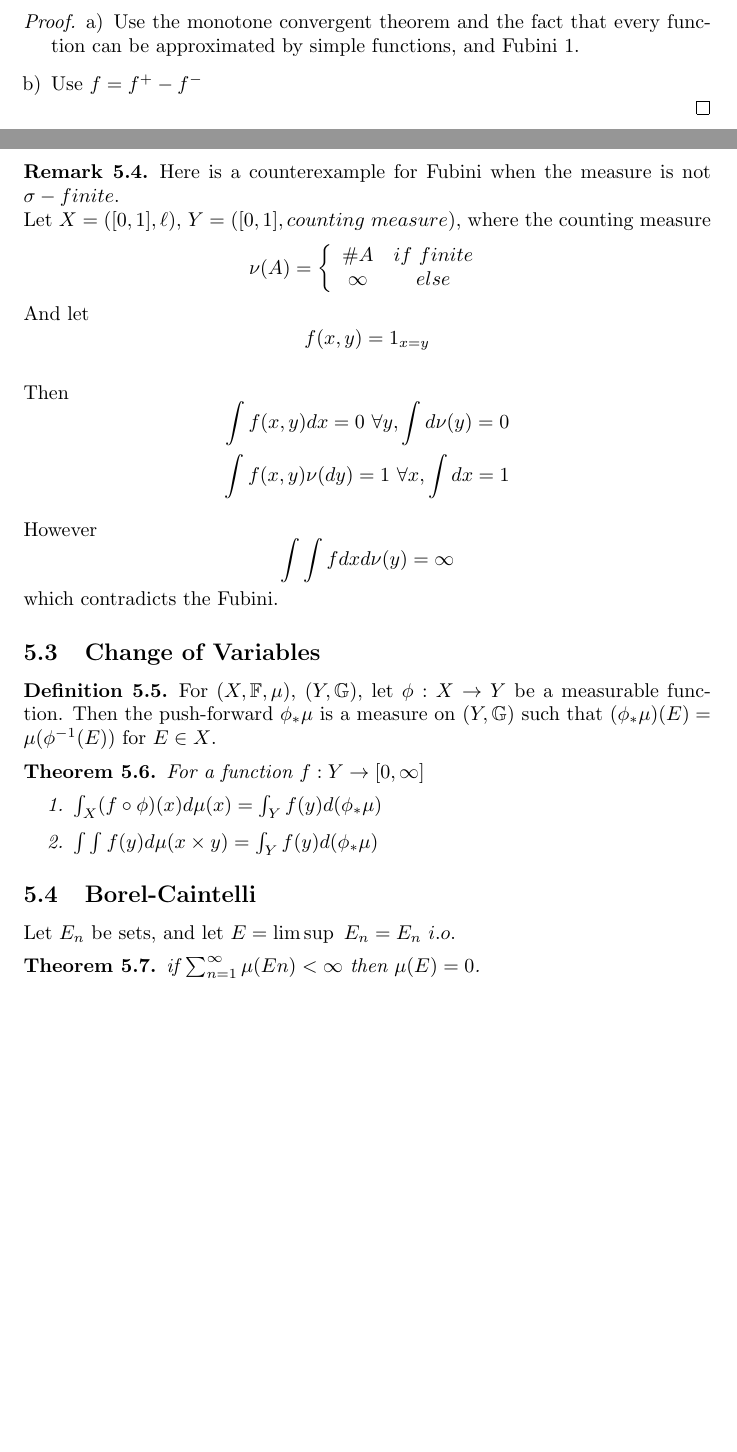
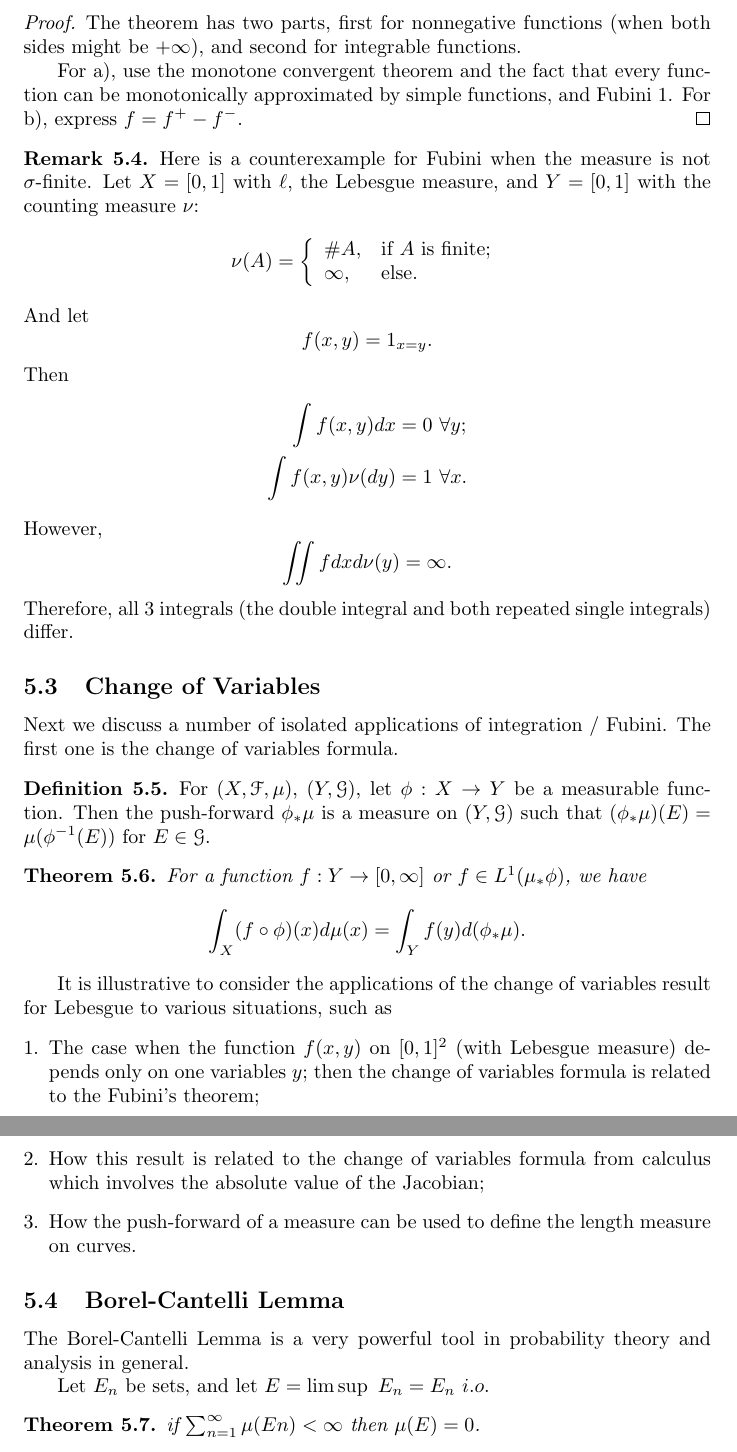
Before and after one commit to lenis2000/7310S19, a LaTeX document (7310_Lecture_Notes_Spring2019.tex): two parts of pages 15 and 16 of 19 before the commit and two parts of pages 16 and 17 of 19 after it, joined at a grey line, cut at the place of the change, the shorter picture padded with empty space. Compiled offline with pdfLaTeX.

Commit message:
lots of edits

```diff
--- a/7310_Lecture_Notes_Spring2019.tex
+++ b/7310_Lecture_Notes_Spring2019.tex
@@ -900 +901,0 @@ the product measure is given by $\mu \times \nu (E) = \int \int \mathbf{1}_{E}\,
-		\item If $f\in L^{1}(\mu \times \nu) \Rightarrow g\in L^{1}(\mu)$ and $\int\int f d\mu \times \nu = \int_{X} g d\mu$
@@ -901,40 +907,73 @@ the product measure is given by $\mu \times \nu (E) = \int \int \mathbf{1}_{E}\,
 	\end{enumerate}
+\end{theorem}
+\begin{proof}
+	The theorem has two parts, first for nonnegative functions
+	(when both sides might be $+\infty$),
+	and second for integrable functions.
 
-\begin{proof}
-	\begin{enumerate}[a)]
-		\item Use the monotone convergent theorem and the fact that every function can be approximated by simple functions, and Fubini 1.
-		\item Use $f=f^{+}-f^{-}$
-	\end{enumerate}
+	For a), use the monotone convergent theorem
+			and the fact that every function can be monotonically
+			approximated by simple functions, and Fubini 1.
+	For b), express $f=f^{+}-f^{-}$.
 \end{proof}
-\end{theorem}
 \begin{remark}
-	Here is a counterexample for Fubini when the measure is not $\sigma-finite$.\\
-	Let $X=([0,1],\ell)$, $Y=([0,1],counting \ measure)$, where the counting measure $$\nu(A) = \left\{
-	\begin{array}{cc}
-	\#A & if \ finite \\
-	\infty & else
+	Here is a counterexample for Fubini when the measure is not $\sigma$-finite.
+	Let $X=[0,1]$ with $\ell$, the Lebesgue measure,
+	and
+	$Y=[0,1]$
+	with the counting measure $\nu$:
+	$$\nu(A) = \left\{
+	\begin{array}{ll}
+		\#A, & \textnormal{if $A$ is finite}; \\
+		\infty, & \textnormal{else}.
 	\end{array}\right.$$
-	And let $$f(x,y)=1_{x=y}$$ \\
-	Then $$\int f(x,y) dx=0 \ \forall y, \int d\nu(y)=0$$
-	$$\int f(x,y) \nu(dy) = 1 \ \forall x, \int dx=1$$\\
-	However $$\int\int f dxd\nu(y)=\infty$$ which contradicts the Fubini.
+	And let $$f(x,y)=1_{x=y}.$$
+	Then
+	\begin{align*}
+		\int f(x,y) dx&=0 \ \forall y;\\
+		\int f(x,y) \nu(dy)& = 1 \ \forall x.
+	\end{align*}
+	However, $$\iint f dxd\nu(y)=\infty.$$
+	Therefore, all 3 integrals
+	(the double integral and both repeated single integrals)
+	differ.
 \end{remark}
 
 \subsection{Change of Variables}
 
+Next we discuss a number of isolated applications of integration / Fubini.
+The first one is the change of variables formula.
+
 \begin{definition}
-	For $(X,\mathbb{F},\mu)$, $(Y,\mathbb{G})$, let $\phi : X\rightarrow Y$ be a measurable function. Then the push-forward $\phi_{*}\mu$ is a measure on $(Y,\mathbb{G})$ such that $(\phi_{*}\mu)(E)=\mu(\phi^{-1}(E))$ for $E\in X$.
+	For $(X,\mathscr{F},\mu)$, $(Y,\mathscr{G})$,
+	let $\phi : X\rightarrow Y$ be a measurable function.
+	Then the push-forward $\phi_{*}\mu$ is a measure on $(Y,\mathscr{G})$
+	such that $(\phi_{*}\mu)(E)=\mu(\phi^{-1}(E))$ for $E\in \mathscr{G}$.
 \end{definition}
 
 \begin{theorem}
-	For a function $f:Y\rightarrow [0,\infty]$
-	\begin{enumerate}
-		\item $\int_{X} (f\circ \phi)(x) d\mu(x) = \int_{Y} f(y) d(\phi_{*}\mu)$
-		\item $\int\int f(y) d\mu(x\times y) = \int_{Y} f(y) d(\phi_{*}\mu)$
-	\end{enumerate}
+	For a function $f:Y\rightarrow [0,\infty]$ or $f\in L^1(\mu_*\phi)$, we have
+	\begin{equation*}
+		\int_{X} (f\circ \phi)(x) d\mu(x) = \int_{Y} f(y) d(\phi_{*}\mu).
+	\end{equation*}
 \end{theorem}
 
-\subsection{Borel-Caintelli}
+It is illustrative to consider the applications of the change of variables
+result for Lebesgue to various situations, such as
+\begin{enumerate}[1.]
+	\item The case when the function $f(x,y)$ on $[0,1]^2$ (with Lebesgue measure)
+		depends only on one variables $y$; then the change of variables formula
+		is related to the Fubini's theorem;
+	\item How this result is related to the change of variables formula
+		from calculus which involves the absolute value of the Jacobian;
+	\item How the push-forward of a measure can be used to define the length
+		measure on curves.
+\end{enumerate}
+
+\subsection{Borel-Cantelli Lemma}
+
+The Borel-Cantelli Lemma is a very powerful tool in probability theory and
+analysis in general.
 
 Let $E_{n}$ be sets, and let $E=\limsup \ E_n = E_{n} \ i.o.$
 
```
Also changed, not shown: 7310_Lecture_Notes_Spring2019.pdf, 7310_Lecture_Notes_Spring2019.tex (15 more changed lines).
